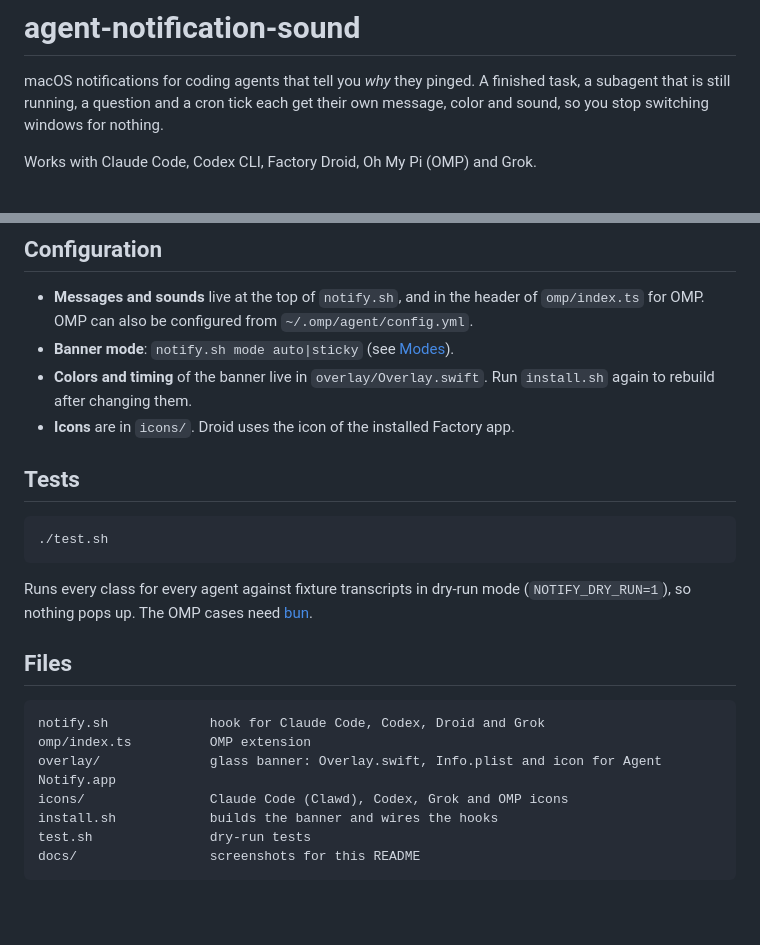
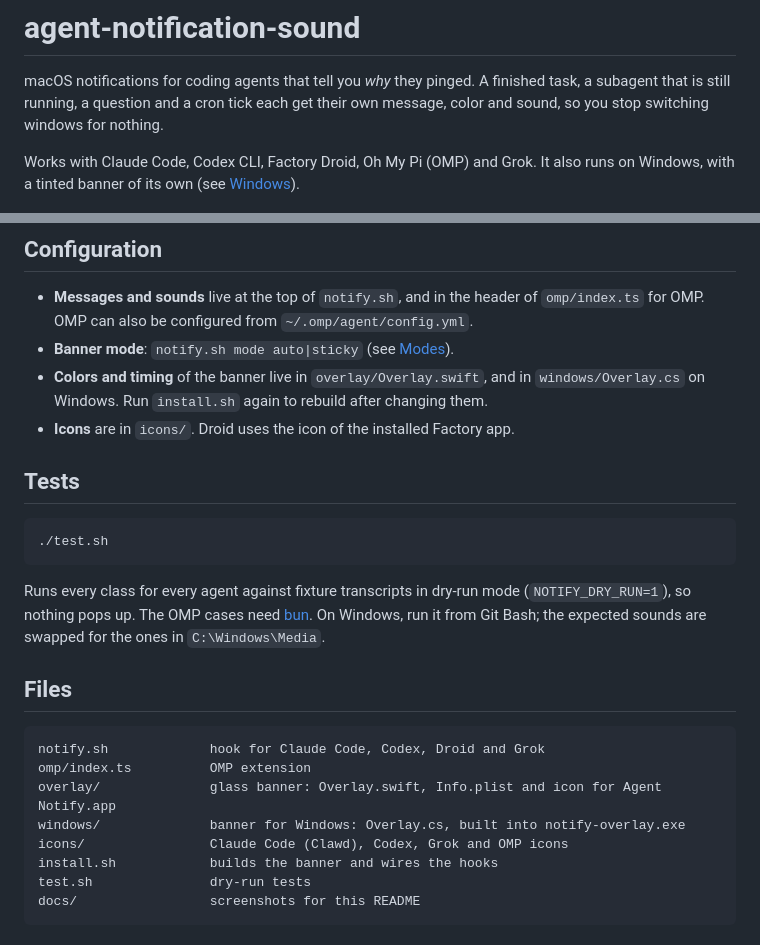
Before and after one commit to 0xRafie/agent-notification-sound, a Markdown page: README.md, 2 parts joined by grey strips. Drawn GitHub-style; blank space fills up the shorter version.

````diff
--- a/README.md
+++ b/README.md
@@ -2,7 +2,7 @@
 
 macOS notifications for coding agents that tell you *why* they pinged. A finished task, a subagent that is still running, a question and a cron tick each get their own message, color and sound, so you stop switching windows for nothing.
 
-Works with Claude Code, Codex CLI, Factory Droid, Oh My Pi (OMP) and Grok.
+Works with Claude Code, Codex CLI, Factory Droid, Oh My Pi (OMP) and Grok. It also runs on Windows, with a tinted banner of its own (see [Windows](#windows)).
 
 <p align="center">
   <img src="docs/hero.png" width="420" alt="Five banners: Claude task completed (green), Codex replied with 2 subagents still running (orange), Droid asks a question (blue), OMP task failed (red), Grok scheduled check (grey)">
@@ -105,7 +133,7 @@ After installing:
 
 - **Messages and sounds** live at the top of `notify.sh`, and in the header of `omp/index.ts` for OMP. OMP can also be configured from `~/.omp/agent/config.yml`.
 - **Banner mode**: `notify.sh mode auto|sticky` (see [Modes](#modes)).
-- **Colors and timing** of the banner live in `overlay/Overlay.swift`. Run `install.sh` again to rebuild after changing them.
+- **Colors and timing** of the banner live in `overlay/Overlay.swift`, and in `windows/Overlay.cs` on Windows. Run `install.sh` again to rebuild after changing them.
 - **Icons** are in `icons/`. Droid uses the icon of the installed Factory app.
 
 ## Tests
@@ -114,7 +142,7 @@ After installing:
 ./test.sh
 ```
 
-Runs every class for every agent against fixture transcripts in dry-run mode (`NOTIFY_DRY_RUN=1`), so nothing pops up. The OMP cases need [bun](https://bun.sh).
+Runs every class for every agent against fixture transcripts in dry-run mode (`NOTIFY_DRY_RUN=1`), so nothing pops up. The OMP cases need [bun](https://bun.sh). On Windows, run it from Git Bash; the expected sounds are swapped for the ones in `C:\Windows\Media`.
 
 ## Files
 
@@ -122,6 +150,7 @@ Runs every class for every agent against fixture transcripts in dry-run mode (`N
 notify.sh             hook for Claude Code, Codex, Droid and Grok
 omp/index.ts          OMP extension
 overlay/              glass banner: Overlay.swift, Info.plist and icon for Agent Notify.app
+windows/              banner for Windows: Overlay.cs, built into notify-overlay.exe
 icons/                Claude Code (Clawd), Codex, Grok and OMP icons
 install.sh            builds the banner and wires the hooks
 test.sh               dry-run tests
````
Also changed, not shown: other parts of README.md (+28 -0 lines), docs/windows.png (added).
